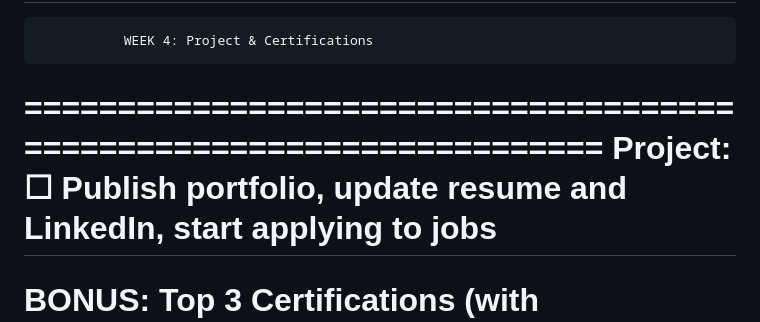
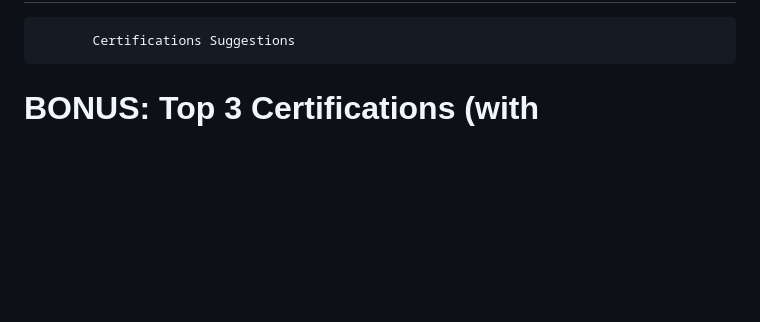
Before and after one commit to manassantra/AWS-AICodeCloud-Lab-, a Markdown page: README.md, the part around one of its changes. GitHub-like rendering; blank space fills up the shorter version.

```diff
--- a/README.md
+++ b/README.md
@@ -41,10 +41,7 @@ Project:
 ☐ Project 2: AI Product Reviewer - Uses OpenAI to generate product reviews and stores in MongoDB
 =====================================================================
-               WEEK 4: Project & Certifications
-=====================================================================
-Project:
-☐ Publish portfolio, update resume and LinkedIn, start applying to jobs
-========================================================================
+           Certifications Suggestions
+
 # BONUS: Top 3 Certifications (with Checkboxes) [ Take 2-3 Months for This (Optional) ]
 These certifications are selected to support your transition into the AI + Cloud domain.
 Use the checkboxes to track your preparation and completion.
```
Also changed, not shown: other parts of README.md (+31 -31 lines).
